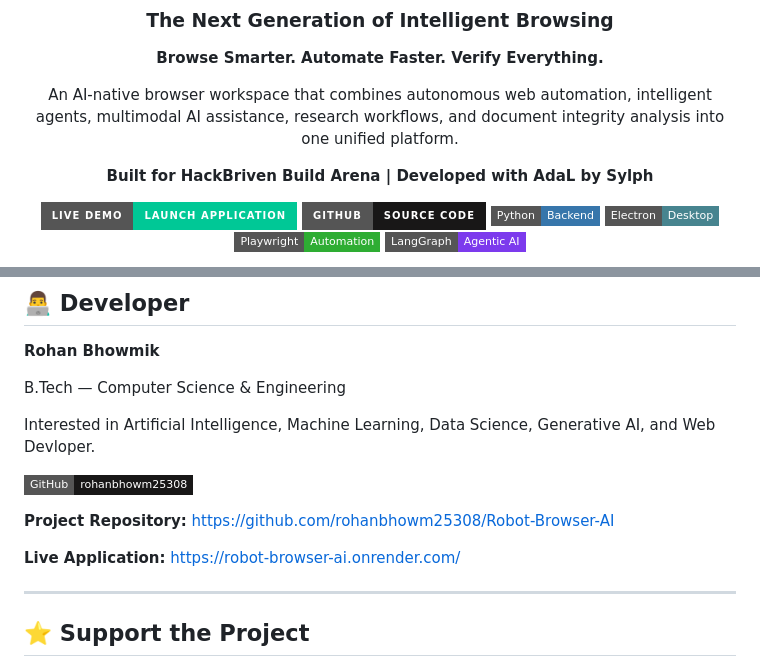
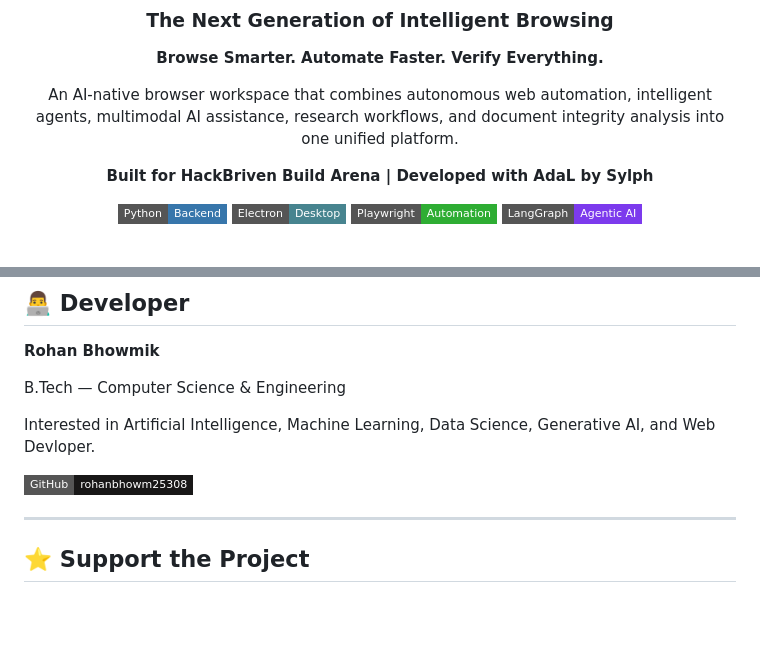
Before and after one commit to rohanbhowm25308/Robot-Browser-AI, a Markdown page: README.md, 2 parts joined by grey strips. GitHub-like rendering; badges without logos; blank space fills up the shorter version.

```diff
--- a/README.md
+++ b/README.md
@@ -10,8 +10,6 @@ An AI-native browser workspace that combines autonomous web automation, intellig
 
 **Built for HackBriven Build Arena | Developed with AdaL by Sylph**
 
-[![Live Demo](https://img.shields.io/badge/Live_Demo-Launch_Application-00C896?style=for-the-badge&logo=render&logoColor=white)](https://robot-browser-ai.onrender.com/)
-[![GitHub](https://img.shields.io/badge/GitHub-Source_Code-181717?style=for-the-badge&logo=github)](https://github.com/rohanbhowm25308/Robot-Browser-AI)
 [![Python](https://img.shields.io/badge/Python-Backend-3776AB?style=flat-square&logo=python&logoColor=white)](https://python.org)
 [![Electron](https://img.shields.io/badge/Electron-Desktop-47848F?style=flat-square&logo=electron&logoColor=white)](https://electronjs.org)
 [![Playwright](https://img.shields.io/badge/Playwright-Automation-2EAD33?style=flat-square)](https://playwright.dev)
@@ -527,10 +525,6 @@ Interested in Artificial Intelligence, Machine Learning, Data Science, Generativ
 
 [![GitHub](https://img.shields.io/badge/GitHub-rohanbhowm25308-181717?style=flat-square&logo=github)](https://github.com/rohanbhowm25308)
 
-**Project Repository:** https://github.com/rohanbhowm25308/Robot-Browser-AI
-
-**Live Application:** https://robot-browser-ai.onrender.com/
-
 ---
 
 ## ⭐ Support the Project
```
Also changed, not shown: other parts of README.md (+1 -1 lines).
